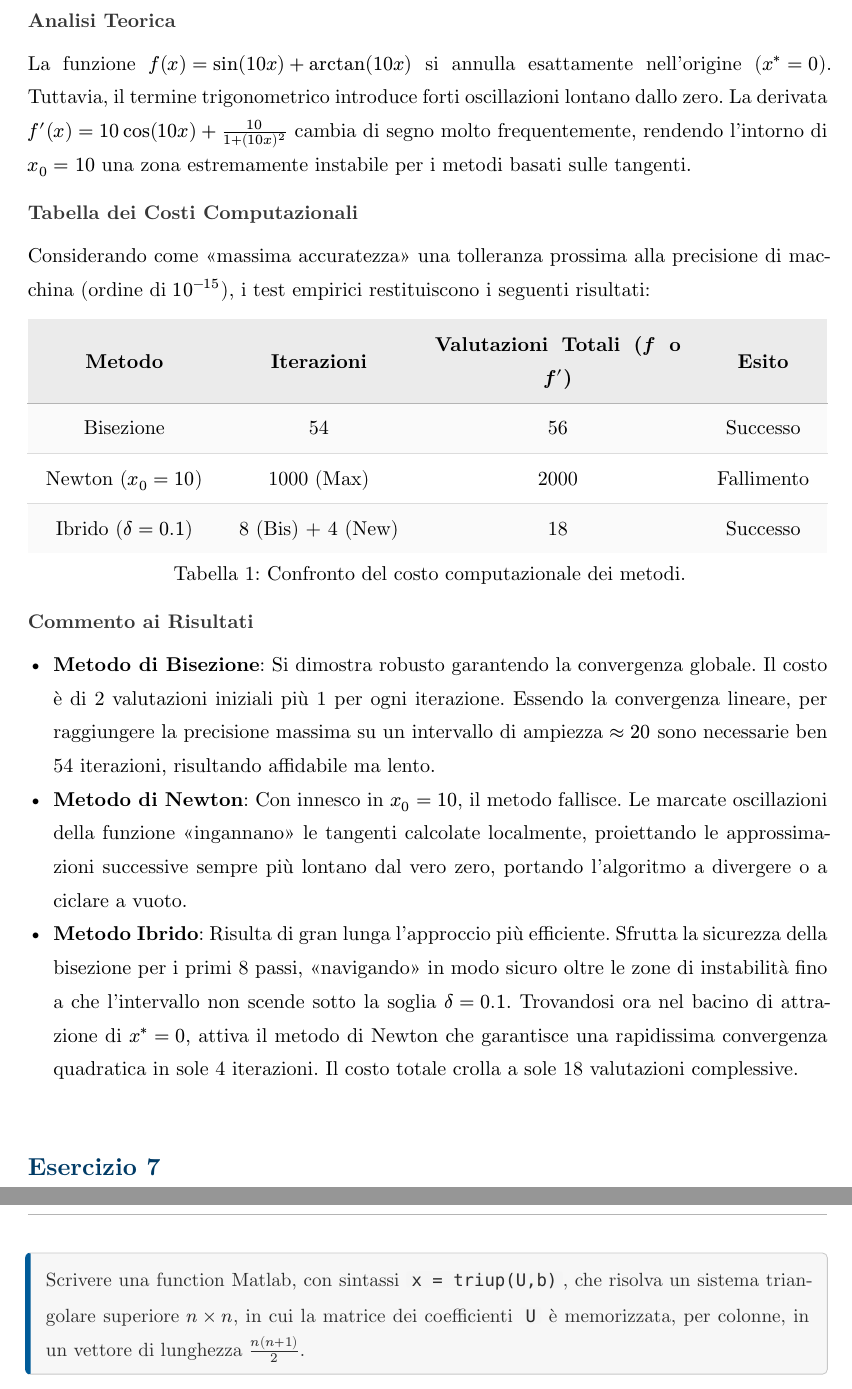
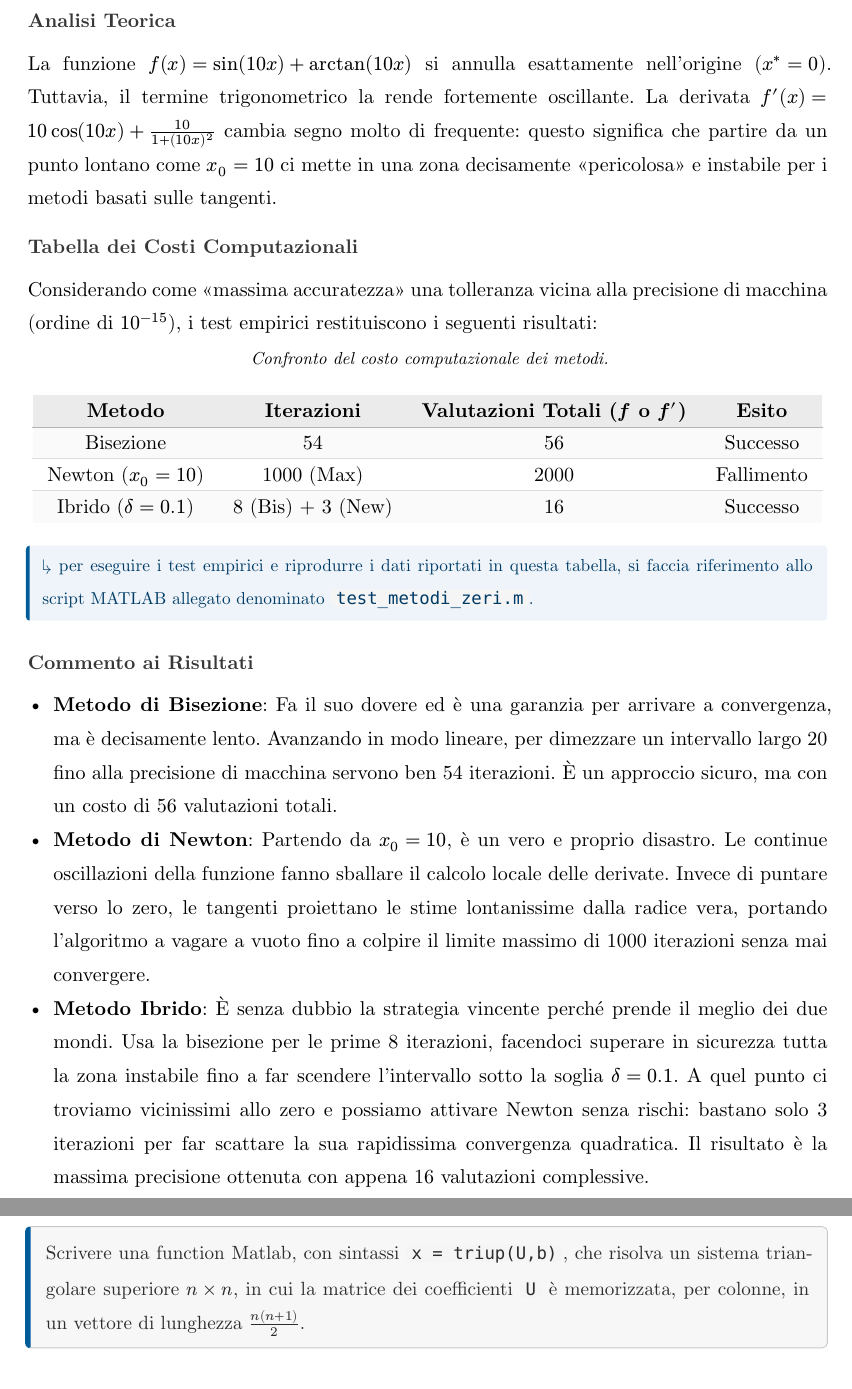
Before and after one commit to lorenzoyang/elaborato-calcolo-numerico, a Typst document (elaborato.typ, which reads esercizi/es06.typ): two parts of pages 14 and 15 of 17, joined at a grey line, cut so that both start at the same text. Compiled offline with Typst 0.15.

Commit message:
ES.6: miglioramento

```diff
--- a/esercizi/es06.typ
+++ b/esercizi/es06.typ
@@ -9,19 +9,14 @@
   ],
 )[
   === Analisi Teorica
-  La funzione $f(x) = sin(10x) + arctan(10x)$ si annulla esattamente nell'origine ($x^* = 0$). Tuttavia, il termine trigonometrico introduce forti oscillazioni lontano dallo zero. La derivata $f'(x) = 10 cos(10x) + 10 / (1 + (10x)^2)$ cambia di segno molto frequentemente, rendendo l'intorno di $x_0 = 10$ una zona estremamente instabile per i metodi basati sulle tangenti.
+  La funzione $f(x) = sin(10x) + arctan(10x)$ si annulla esattamente nell'origine ($x^* = 0$). Tuttavia, il termine trigonometrico la rende fortemente oscillante. La derivata $f'(x) = 10 cos(10x) + 10 / (1 + (10x)^2)$ cambia segno molto di frequente: questo significa che partire da un punto lontano come $x_0 = 10$ ci mette in una zona decisamente "pericolosa" e instabile per i metodi basati sulle tangenti.
 
   === Tabella dei Costi Computazionali
-  Considerando come "massima accuratezza" una tolleranza prossima alla precisione di macchina (ordine di $10^(-15)$), i test empirici restituiscono i seguenti risultati:
+  Considerando come "massima accuratezza" una tolleranza vicina alla precisione di macchina (ordine di $10^(-15)$), i test empirici restituiscono i seguenti risultati:
 
-  #figure(
-    table(
-      columns: (auto, auto, auto, auto),
-      inset: 10pt,
-      align: center + horizon,
-      [*Metodo*], [*Iterazioni*], [*Valutazioni Totali ($f$ o $f'$)*], [*Esito*],
-      [Bisezione], [54], [56], [Successo],
-      [Newton ($x_0 = 10$)], [1000 (Max)], [2000], [Fallimento],
-      [Ibrido ($delta = 0.1$)], [8 (Bis) + 4 (New)], [18], [Successo],
-    ),
+  #tabella_risultati(
     caption: [Confronto del costo computazionale dei metodi.],
+    columns: (auto, auto, auto, auto),
+    align: center + horizon,
+    [*Metodo*],
+    [*Iterazioni*],
@@ -28,7 +34,12 @@
+    [8 (Bis) + 3 (New)],
+    [16],
+    [Successo],
   )
 
+  #rimando[per eseguire i test empirici e riprodurre i dati riportati in questa tabella, si faccia riferimento allo script MATLAB allegato denominato `test_metodi_zeri.m`.]
+
   === Commento ai Risultati
-  - *Metodo di Bisezione*: Si dimostra robusto garantendo la convergenza globale. Il costo è di 2 valutazioni iniziali più 1 per ogni iterazione. Essendo la convergenza lineare, per raggiungere la precisione massima su un intervallo di ampiezza $approx 20$ sono necessarie ben 54 iterazioni, risultando affidabile ma lento.
-  - *Metodo di Newton*: Con innesco in $x_0 = 10$, il metodo fallisce. Le marcate oscillazioni della funzione "ingannano" le tangenti calcolate localmente, proiettando le approssimazioni successive sempre più lontano dal vero zero, portando l'algoritmo a divergere o a ciclare a vuoto.
-  - *Metodo Ibrido*: Risulta di gran lunga l'approccio più efficiente. Sfrutta la sicurezza della bisezione per i primi 8 passi, "navigando" in modo sicuro oltre le zone di instabilità fino a che l'intervallo non scende sotto la soglia $delta = 0.1$. Trovandosi ora nel bacino di attrazione di $x^* = 0$, attiva il metodo di Newton che garantisce una rapidissima convergenza quadratica in sole 4 iterazioni. Il costo totale crolla a sole 18 valutazioni complessive.
+  - *Metodo di Bisezione*: Fa il suo dovere ed è una garanzia per arrivare a convergenza, ma è decisamente lento. Avanzando in modo lineare, per dimezzare un intervallo largo 20 fino alla precisione di macchina servono ben 54 iterazioni. È un approccio sicuro, ma con un costo di 56 valutazioni totali.
+  - *Metodo di Newton*: Partendo da $x_0 = 10$, è un vero e proprio disastro. Le continue oscillazioni della funzione fanno sballare il calcolo locale delle derivate. Invece di puntare verso lo zero, le tangenti proiettano le stime lontanissime dalla radice vera, portando l'algoritmo a vagare a vuoto fino a colpire il limite massimo di 1000 iterazioni senza mai convergere.
+  - *Metodo Ibrido*: È senza dubbio la strategia vincente perché prende il meglio dei due mondi. Usa la bisezione per le prime 8 iterazioni, facendoci superare in sicurezza tutta la zona instabile fino a far scendere l'intervallo sotto la soglia $delta = 0.1$. A quel punto ci troviamo vicinissimi allo zero e possiamo attivare Newton senza rischi: bastano solo 3 iterazioni per far scattare la sua rapidissima convergenza quadratica. Il risultato è la massima precisione ottenuta con appena 16 valutazioni complessive.
 ]
```
Also changed, not shown: conf.typ (+11 -0 lines), esercizi/es06.typ (13 more changed lines), 1 other file.
